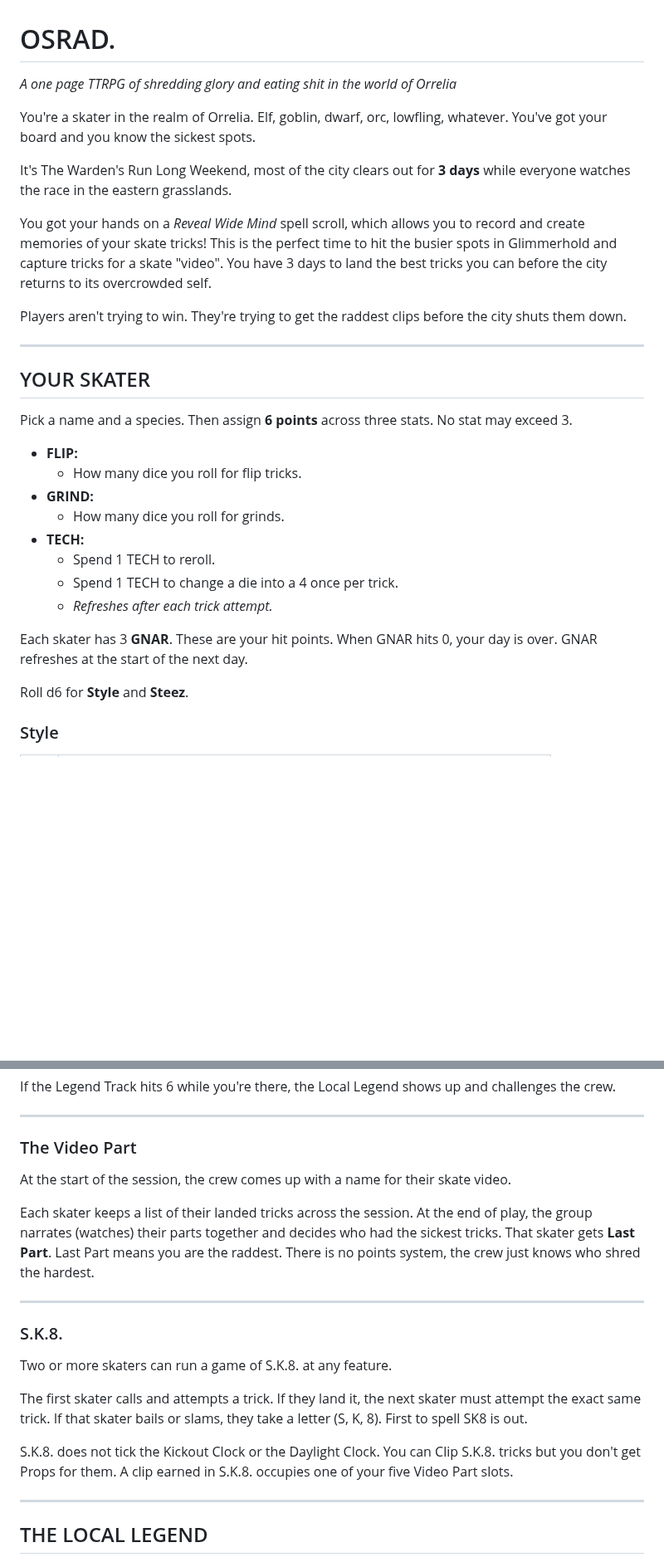
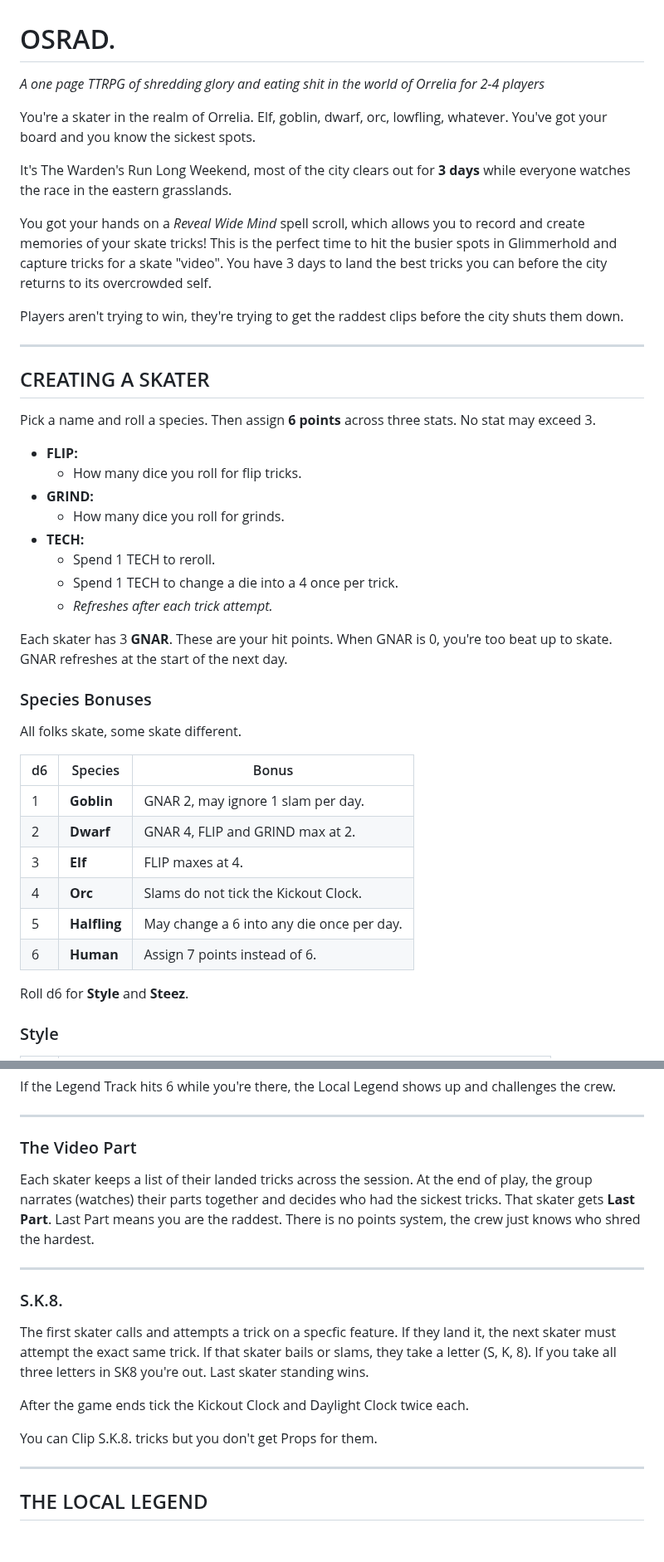
Before and after one commit to ptcee/lootgobs, a Markdown page: raw/osrad/OSRad.md, 2 parts joined by grey strips. Shown at 83% size. GitHub-like rendering; blank space fills up the shorter version.

```diff
--- a/raw/osrad/OSRad.md
+++ b/raw/osrad/OSRad.md
@@ -1,5 +1,5 @@
 # OSRAD.
-*A one page TTRPG of shredding glory and eating shit in the world of Orrelia*
+*A one page TTRPG of shredding glory and eating shit in the world of Orrelia for 2-4 players*
 
 You're a skater in the realm of Orrelia. Elf, goblin, dwarf, orc, lowfling, whatever. You've got your board and you know the sickest spots.
 
@@ -7,13 +7,13 @@ It's The Warden's Run Long Weekend, most of the city clears out for **3 days** w
 
 You got your hands on a *Reveal Wide Mind* spell scroll, which allows you to record and create memories of your skate tricks! This is the perfect time to hit the busier spots in Glimmerhold and capture tricks for a skate "video". You have 3 days to land the best tricks you can before the city returns to its overcrowded self.
 
-Players aren't trying to win. They're trying to get the raddest clips before the city shuts them down.
+Players aren't trying to win, they're trying to get the raddest clips before the city shuts them down.
 
 ---
 
-## YOUR SKATER
+## CREATING A SKATER
 
-Pick a name and a species. Then assign **6 points** across three stats. No stat may exceed 3.
+Pick a name and roll a species. Then assign **6 points** across three stats. No stat may exceed 3.
 
 - **FLIP:**
   - How many dice you roll for flip tricks.
@@ -24,7 +24,20 @@ Pick a name and a species. Then assign **6 points** across three stats. No stat
   - Spend 1 TECH to change a die into a 4 once per trick.
   - *Refreshes after each trick attempt.*
 
-Each skater has 3 **GNAR**. These are your hit points. When GNAR hits 0, your day is over. GNAR refreshes at the start of the next day.
+Each skater has 3 **GNAR**. These are your hit points. When GNAR is 0, you're too beat up to skate. GNAR refreshes at the start of the next day.
+
+### Species Bonuses
+
+All folks skate, some skate different.
+
+| d6 | Species | Bonus |
+|----|---------|----------|
+| 1 | **Goblin** | GNAR 2, may ignore 1 slam per day. |
+| 2 | **Dwarf** | GNAR 4, FLIP and GRIND max at 2. |
+| 3 | **Elf** | FLIP maxes at 4. |
+| 4 | **Orc** | Slams do not tick the Kickout Clock. |
+| 5 | **Halfling** | May change a 6 into any die once per day. |
+| 6 | **Human** | Assign 7 points instead of 6. |
 
 Roll d6 for **Style** and **Steez**.
 
@@ -280,19 +285,17 @@ If the Legend Track hits 6 while you're there, the Local Legend shows up and cha
 
 ### The Video Part
 
-At the start of the session, the crew comes up with a name for their skate video.
-
 Each skater keeps a list of their landed tricks across the session. At the end of play, the group narrates (watches) their parts together and decides who had the sickest tricks. That skater gets **Last Part**. Last Part means you are the raddest. There is no points system, the crew just knows who shred the hardest.
 
 ---
 
 ### S.K.8.
 
-Two or more skaters can run a game of S.K.8. at any feature.
+The first skater calls and attempts a trick on a specfic feature. If they land it, the next skater must attempt the exact same trick. If that skater bails or slams, they take a letter (S, K, 8). If you take all three letters in SK8 you're out. Last skater standing wins.
 
-The first skater calls and attempts a trick. If they land it, the next skater must attempt the exact same trick. If that skater bails or slams, they take a letter (S, K, 8). First to spell SK8 is out.
+After the game ends tick the Kickout Clock and Daylight Clock twice each.
 
-S.K.8. does not tick the Kickout Clock or the Daylight Clock. You can Clip S.K.8. tricks but you don't get Props for them. A clip earned in S.K.8. occupies one of your five Video Part slots.
+You can Clip S.K.8. tricks but you don't get Props for them.
 
 ---
 
```
Also changed, not shown: other parts of raw/osrad/OSRad.md (+28 -36 lines).
